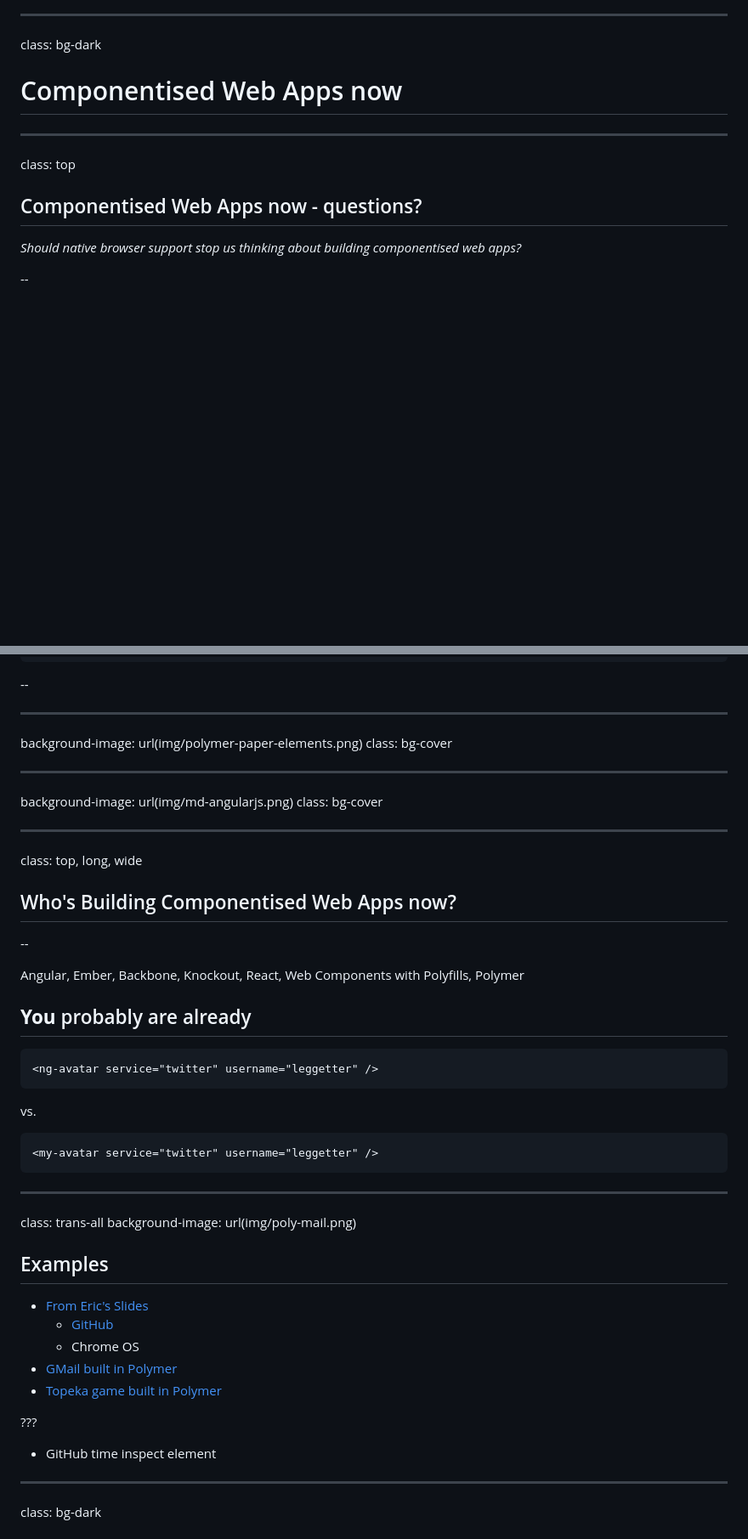
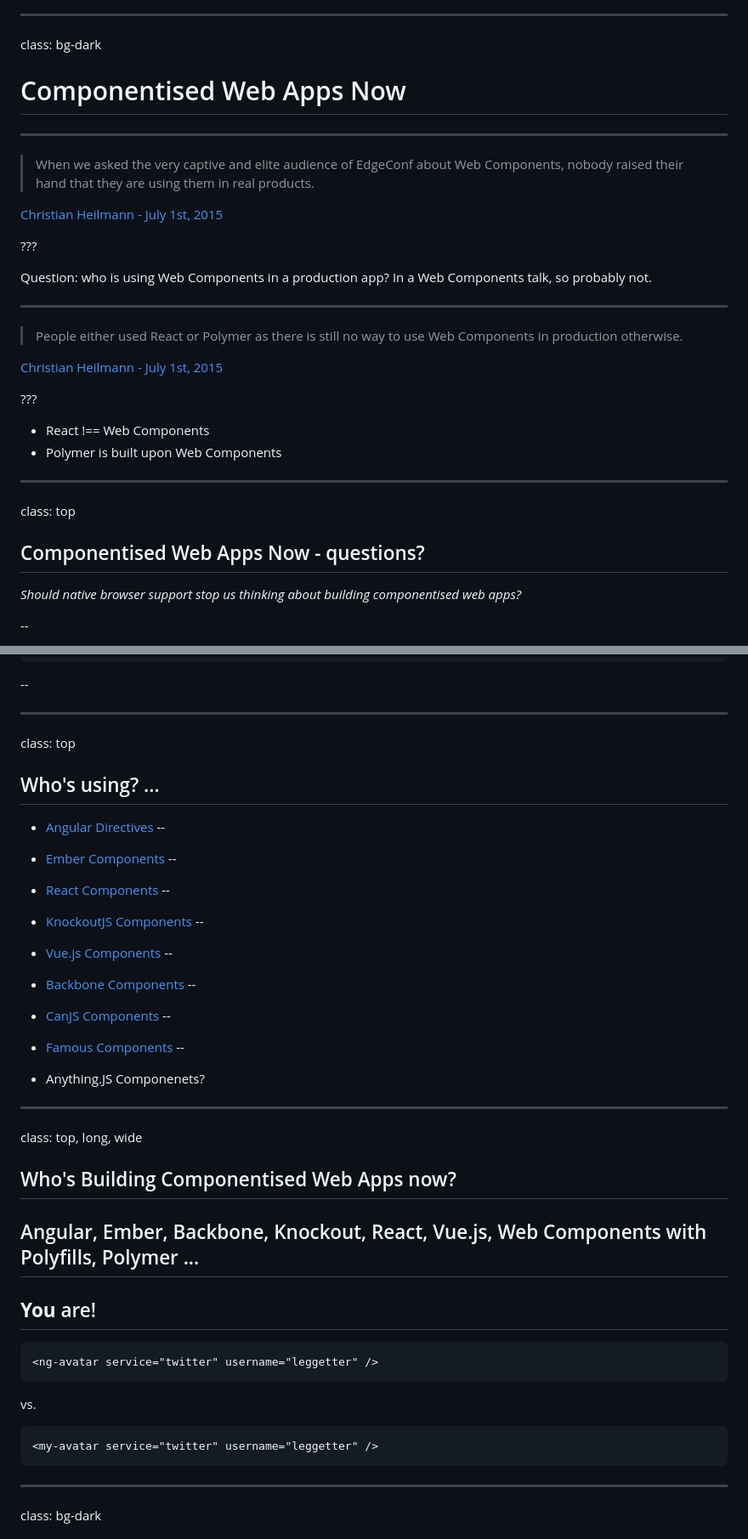
Before and after one commit to leggetter/web-components-now, a Markdown page: slides.md, 2 parts joined by grey strips. Shown at 85% size. Drawn GitHub-style; blank space fills up the shorter version.

````diff
--- a/slides.md
+++ b/slides.md
@@ -1162,14 +1138,35 @@ Shadow DOM: CSS encapsulation limited etc.
 
 class: bg-dark
 
-# Componentised Web Apps now
-
+# Componentised Web Apps Now
+
+---
+
+> When we asked the very captive and elite audience of EdgeConf about Web Components, nobody raised their hand that they are using them in real products.
+
+[Christian Heilmann - July 1st, 2015](http://christianheilmann.com/2015/07/01/over-the-edge-web-components-are-an-endangered-species/)
+
+???
+
+Question: who is using Web Components in a production app?
+In a Web Components talk, so probably not.
+
+---
+
+> People either used React or Polymer as there is still no way to use Web Components in production otherwise.
+
+[Christian Heilmann - July 1st, 2015](http://christianheilmann.com/2015/07/01/over-the-edge-web-components-are-an-endangered-species/)
+
+???
+
+* React !== Web Components
+* Polymer is built upon Web Components
 
 ---
 
 class: top
 
-## Componentised Web Apps now - questions?
+## Componentised Web Apps Now - questions?
 
 *Should native browser support stop us thinking about building
 componentised web apps?*
@@ -1456,13 +1437,35 @@ class: code-reveal, top, wide
 
 ---
 
-background-image: url(img/polymer-paper-elements.png)
-class: bg-cover
-
----
-
-background-image: url(img/md-angularjs.png)
-class: bg-cover
+class: top
+
+## Who's using? ...
+
+* [Angular Directives](https://docs.angularjs.org/guide/directive)
+--
+
+* [Ember Components](http://guides.emberjs.com/v1.13.0/components/)
+--
+
+* [React Components](http://facebook.github.io/react/index.html)
+--
+
+* [KnockoutJS Components](http://knockoutjs.com/documentation/component-overview.html)
+--
+
+* [Vue.js Components](http://vuejs.org/guide/index.html#Components)
+--
+
+* [Backbone Components](https://github.com/malroc/backbone-component)
+--
+
+* [CanJS Components](http://canjs.com/guides/Components.html)
+--
+
+* [Famous Components](http://famous.org/learn/components.html)
+--
+
+* Anything.JS Componenets?
 
 ---
 
@@ -1470,11 +1473,10 @@ class: top, long, wide
 
 ## Who's Building Componentised Web Apps now?
 
---
-
-Angular, Ember, Backbone, Knockout, React, Web Components with Polyfills, Polymer
-
-## **You** probably are already
+Angular, Ember, Backbone, Knockout, React, Vue.js, Web Components with Polyfills, Polymer ...
+--
+
+## **You** are!
 
 ```xml
 <ng-avatar service="twitter" username="leggetter" />
@@ -1485,23 +1487,6 @@ vs.
 ```xml
 <my-avatar service="twitter" username="leggetter" />
 ```
-
----
-
-class: trans-all
-background-image: url(img/poly-mail.png)
-
-## Examples
-
-* [From Eric's Slides](http://polymer-change.appspot.com/#19)
-	* [GitHub](https://github.com/)
-	* Chrome OS
-* [GMail built in Polymer](https://poly-mail.appspot.com/)
-* [Topeka game built in Polymer](https://www.polymer-project.org/apps/topeka/)
-
-???
-
-* GitHub time inspect element
 
 ---
 
````
Also changed, not shown: other parts of slides.md (+139 -180 lines), img/ie-status.png, img/webcomponents-polyfill-browser-support.png (added), 4 other files.
